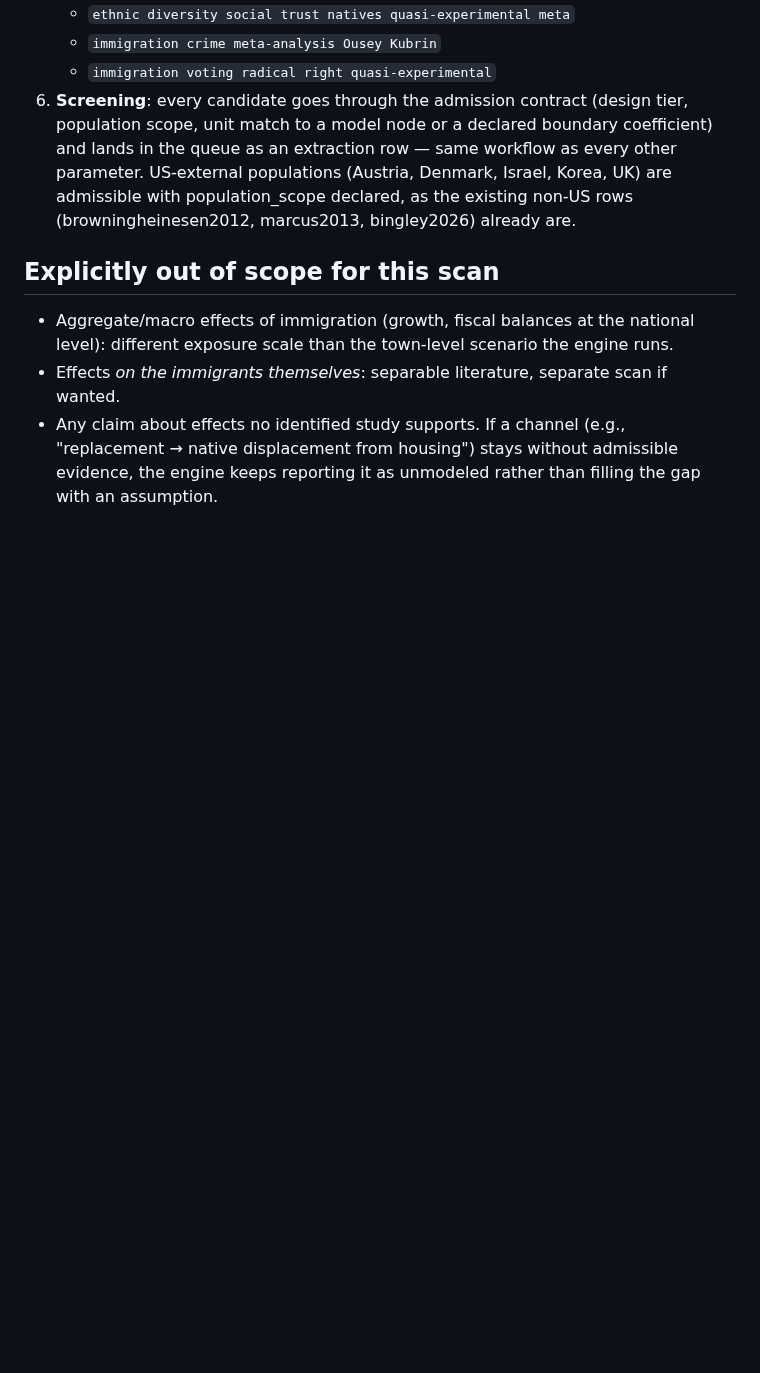
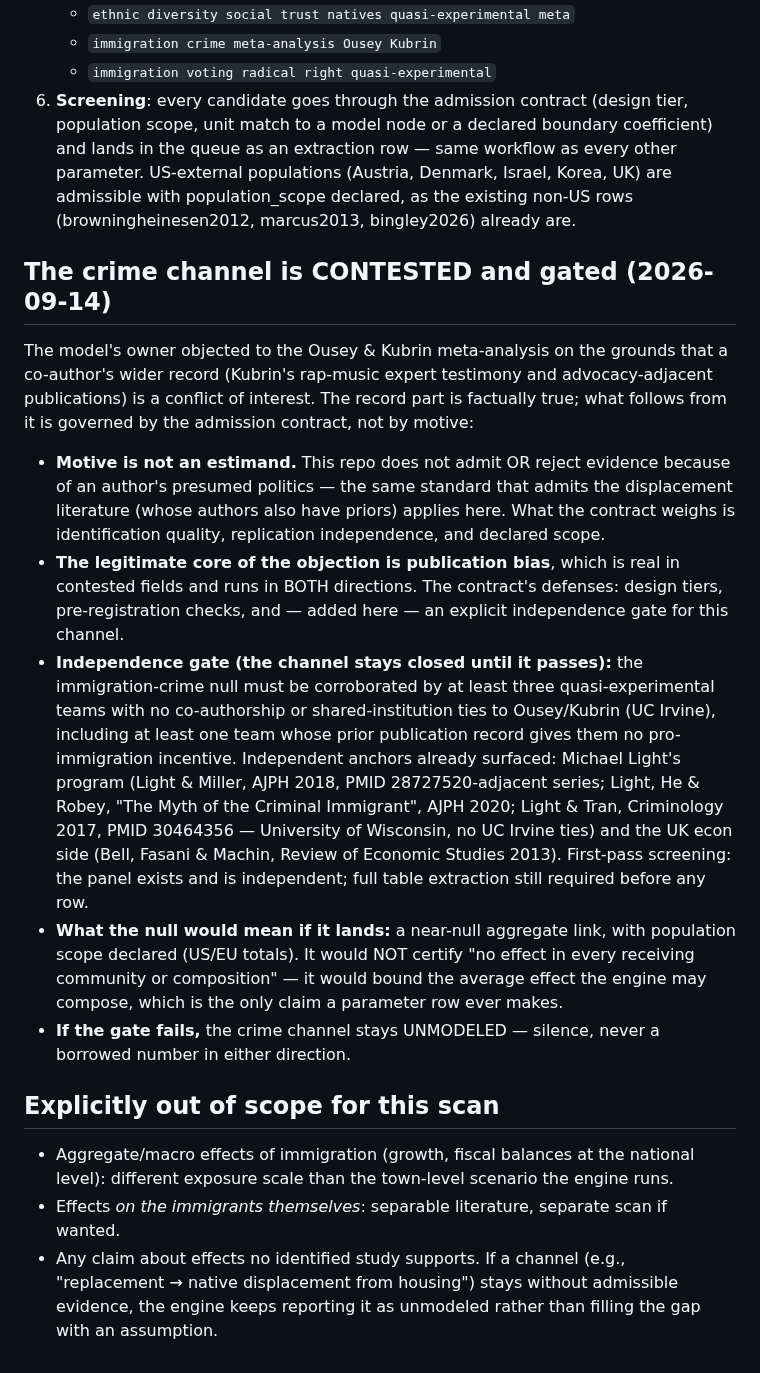
Before and after one commit to xh1b/downstream, a Markdown page: docs/IMMIGRATION_REPLACEMENT_EVIDENCE_SCAN_2026-09-14.md, the part around the change. Drawn GitHub-style; blank space fills up the shorter version.

```diff
--- a/docs/IMMIGRATION_REPLACEMENT_EVIDENCE_SCAN_2026-09-14.md
+++ b/docs/IMMIGRATION_REPLACEMENT_EVIDENCE_SCAN_2026-09-14.md
@@ -142,6 +142,44 @@ silence or a uniform sign.
    with population_scope declared, as the existing non-US rows
    (browningheinesen2012, marcus2013, bingley2026) already are.
 
+## The crime channel is CONTESTED and gated (2026-09-14)
+
+The model's owner objected to the Ousey & Kubrin meta-analysis on the
+grounds that a co-author's wider record (Kubrin's rap-music expert
+testimony and advocacy-adjacent publications) is a conflict of
+interest. The record part is factually true; what follows from it is
+governed by the admission contract, not by motive:
+
+- **Motive is not an estimand.** This repo does not admit OR reject
+  evidence because of an author's presumed politics — the same standard
+  that admits the displacement literature (whose authors also have
+  priors) applies here. What the contract weighs is identification
+  quality, replication independence, and declared scope.
+- **The legitimate core of the objection is publication bias**, which
+  is real in contested fields and runs in BOTH directions. The
+  contract's defenses: design tiers, pre-registration checks, and —
+  added here — an explicit independence gate for this channel.
+- **Independence gate (the channel stays closed until it passes):** the
+  immigration-crime null must be corroborated by at least three
+  quasi-experimental teams with no co-authorship or shared-institution
+  ties to Ousey/Kubrin (UC Irvine), including at least one team whose
+  prior publication record gives them no pro-immigration incentive.
+  Independent anchors already surfaced: Michael Light's program
+  (Light & Miller, AJPH 2018, PMID 28727520-adjacent series; Light,
+  He & Robey, "The Myth of the Criminal Immigrant", AJPH 2020;
+  Light & Tran, Criminology 2017, PMID 30464356 — University of
+  Wisconsin, no UC Irvine ties) and the UK econ side (Bell, Fasani &
+  Machin, Review of Economic Studies 2013). First-pass screening: the
+  panel exists and is independent; full table extraction still
+  required before any row.
+- **What the null would mean if it lands:** a near-null aggregate link,
+  with population scope declared (US/EU totals). It would NOT certify
+  "no effect in every receiving community or composition" — it would
+  bound the average effect the engine may compose, which is the only
+  claim a parameter row ever makes.
+- **If the gate fails,** the crime channel stays UNMODELED — silence,
+  never a borrowed number in either direction.
+
 ## Explicitly out of scope for this scan
 
 - Aggregate/macro effects of immigration (growth, fiscal balances at
```
Also changed, not shown: docs/QUEUED_EXTRACTIONS.md (+34 -0 lines).
